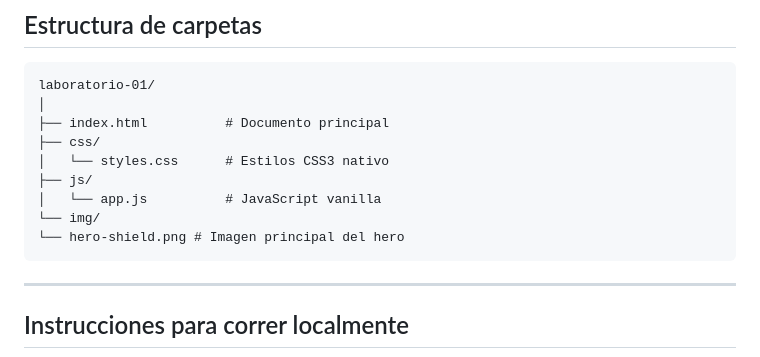
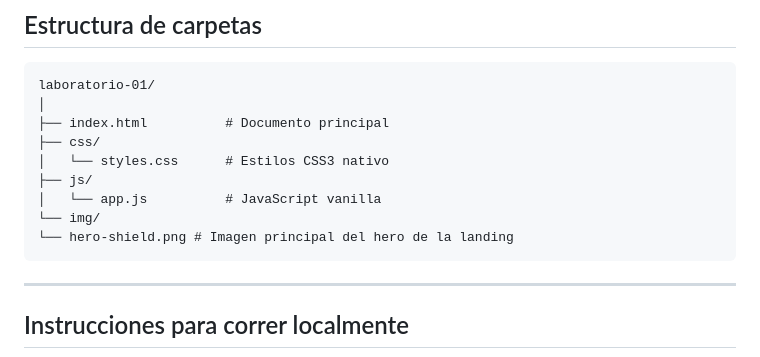
Before and after one commit to VladimirRamirez07/lab1-web-landing-page-ISW521, a Markdown page: README.md, the part around the change. Rendered like a GitHub page.

Commit message:
Update: Actualizar README.md

````diff
--- a/README.md
+++ b/README.md
@@ -57,7 +57,7 @@ laboratorio-01/
 ├── js/
 │   └── app.js          # JavaScript vanilla
 └── img/
-└── hero-shield.png # Imagen principal del hero
+└── hero-shield.png # Imagen principal del hero de la landing
 ```
 ---
 
````
